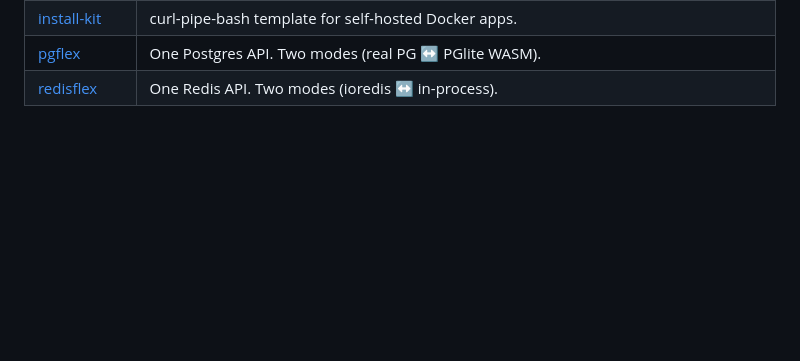
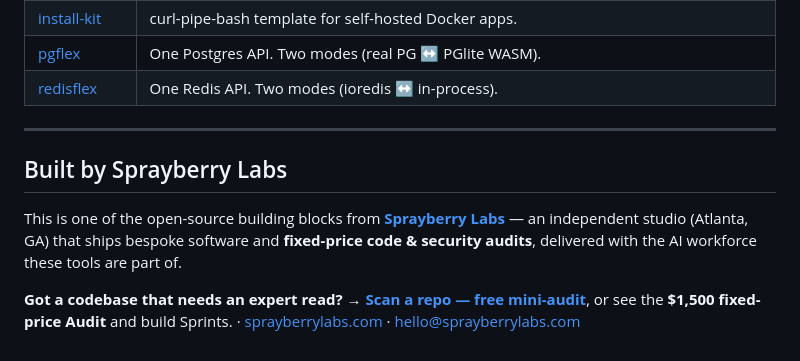
Before and after one commit to askalf/browser-bridge, a Markdown page: README.md, the part around the change. Rendered like a GitHub page; blank space fills up the shorter version.

Commit message:
docs(readme): add Sprayberry Labs studio footer (funnel OSS traffic to free mini-audit + paid audits)

```diff
--- a/README.md
+++ b/README.md
@@ -148,3 +148,12 @@ MIT — see [LICENSE](LICENSE).
 | [install-kit](https://github.com/askalf/install-kit) | curl-pipe-bash template for self-hosted Docker apps. |
 | [pgflex](https://github.com/askalf/pgflex) | One Postgres API. Two modes (real PG ↔ PGlite WASM). |
 | [redisflex](https://github.com/askalf/redisflex) | One Redis API. Two modes (ioredis ↔ in-process). |
+
+
+---
+
+## Built by Sprayberry Labs
+
+This is one of the open-source building blocks from **[Sprayberry Labs](https://sprayberrylabs.com)** — an independent studio (Atlanta, GA) that ships bespoke software and **fixed-price code & security audits**, delivered with the AI workforce these tools are part of.
+
+**Got a codebase that needs an expert read?** → **[Scan a repo — free mini-audit](https://sprayberrylabs.com)**, or see the **$1,500 fixed-price Audit** and build Sprints. · [sprayberrylabs.com](https://sprayberrylabs.com) · hello@sprayberrylabs.com
```
